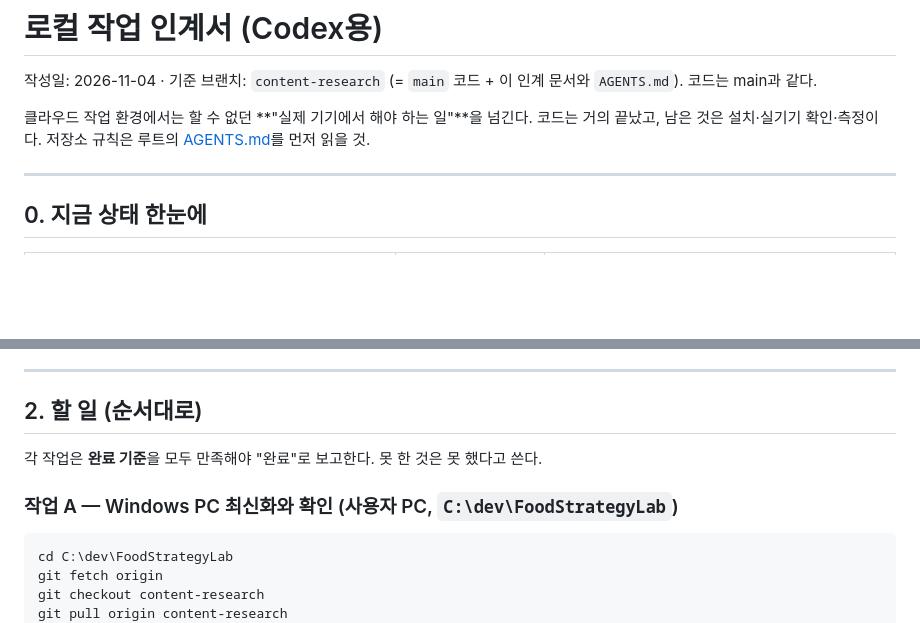
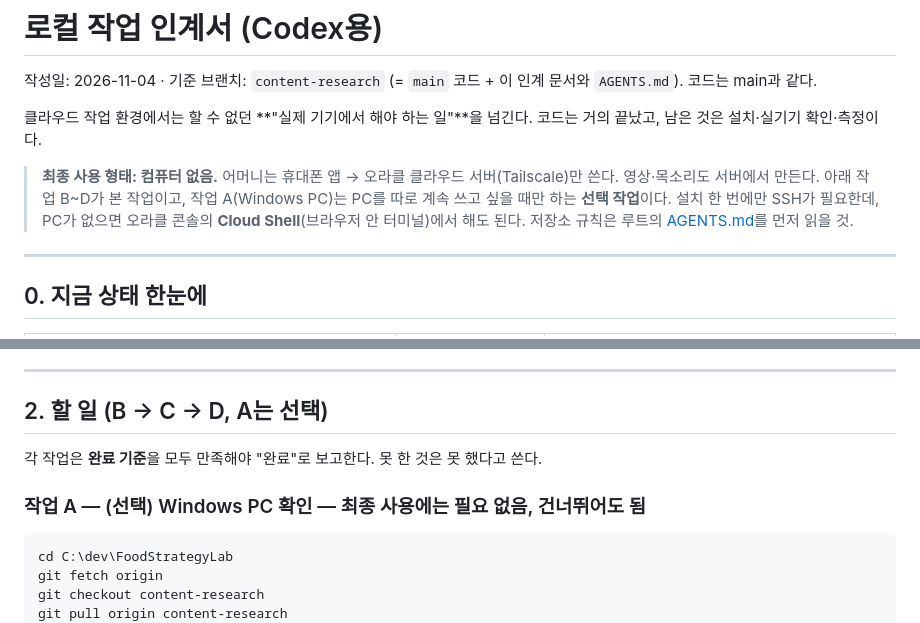
Before and after one commit to Rudwpahs/FoodStrategyLab, a Markdown page: docs/handoff/CODEX_LOCAL_HANDOFF.md, 2 parts joined by grey strips. GitHub-like rendering; blank space fills up the shorter version.

Commit message:
Handoff: phone + cloud server only, PC step optional
Co-Authored-By: Claude Opus 5.5 <noreply@anthropic.com>
Claude-Session: https://claude.ai/code/session_01HGFvcnMvfcUTS8othBFgwY

````diff
--- a/docs/handoff/CODEX_LOCAL_HANDOFF.md
+++ b/docs/handoff/CODEX_LOCAL_HANDOFF.md
@@ -2,7 +2,9 @@
 
 작성일: 2026-11-04 · 기준 브랜치: `content-research` (= `main` 코드 + 이 인계 문서와 `AGENTS.md`). 코드는 main과 같다.
 
-클라우드 작업 환경에서는 할 수 없던 **"실제 기기에서 해야 하는 일"**을 넘긴다. 코드는 거의 끝났고, 남은 것은 설치·실기기 확인·측정이다. 저장소 규칙은 루트의 [AGENTS.md](../../AGENTS.md)를 먼저 읽을 것.
+클라우드 작업 환경에서는 할 수 없던 **"실제 기기에서 해야 하는 일"**을 넘긴다. 코드는 거의 끝났고, 남은 것은 설치·실기기 확인·측정이다.
+
+> **최종 사용 형태: 컴퓨터 없음.** 어머니는 휴대폰 앱 → 오라클 클라우드 서버(Tailscale)만 쓴다. 영상·목소리도 서버에서 만든다. 아래 작업 B~D가 본 작업이고, 작업 A(Windows PC)는 PC를 따로 계속 쓰고 싶을 때만 하는 **선택 작업**이다. 설치 한 번에만 SSH가 필요한데, PC가 없으면 오라클 콘솔의 **Cloud Shell**(브라우저 안 터미널)에서 해도 된다. 저장소 규칙은 루트의 [AGENTS.md](../../AGENTS.md)를 먼저 읽을 것.
 
 ---
 
@@ -38,11 +40,11 @@
 
 ---
 
-## 2. 할 일 (순서대로)
+## 2. 할 일 (B → C → D, A는 선택)
 
 각 작업은 **완료 기준**을 모두 만족해야 "완료"로 보고한다. 못 한 것은 못 했다고 쓴다.
 
-### 작업 A — Windows PC 최신화와 확인 (사용자 PC, `C:\dev\FoodStrategyLab`)
+### 작업 A — (선택) Windows PC 확인 — 최종 사용에는 필요 없음, 건너뛰어도 됨
 
 ```
 cd C:\dev\FoodStrategyLab
````
